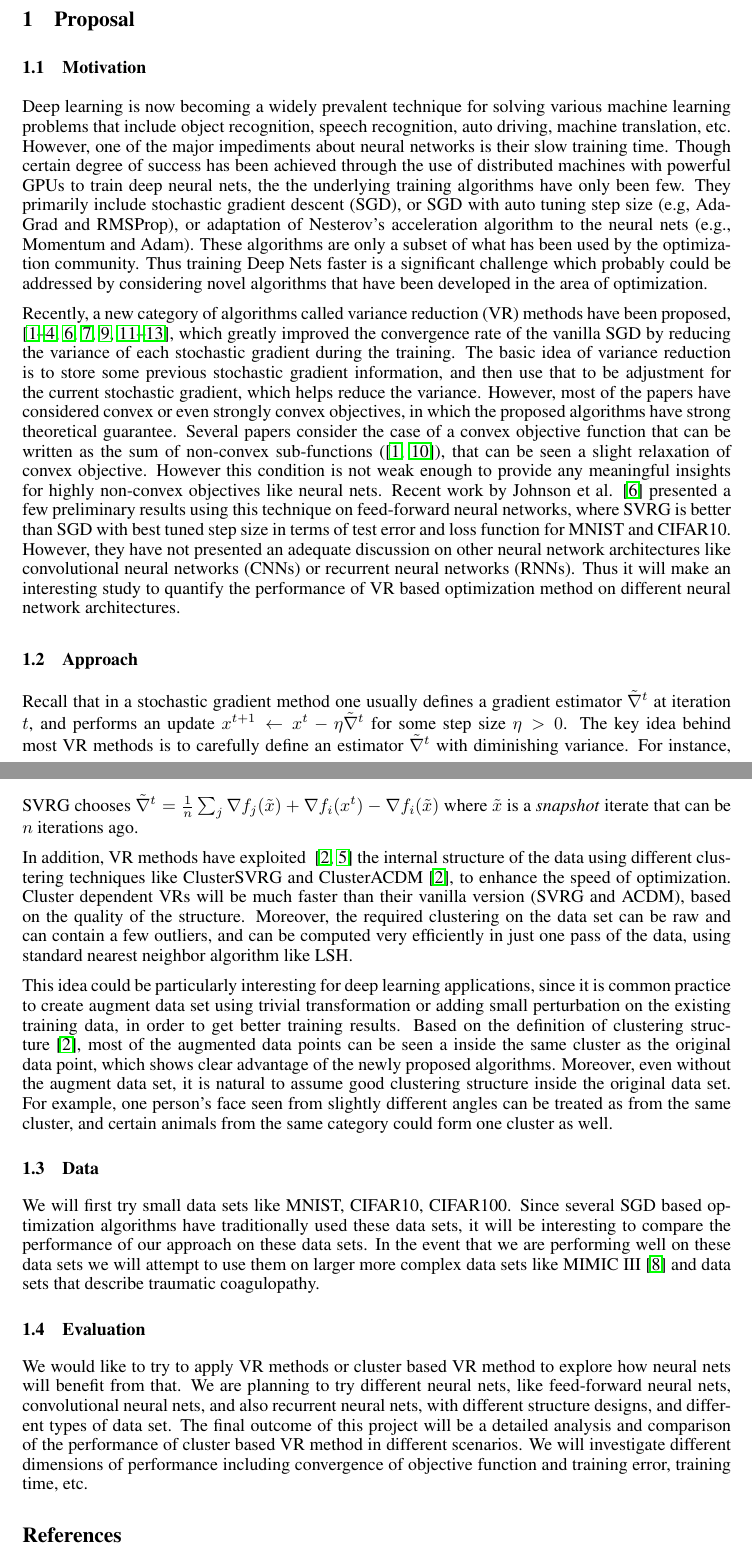
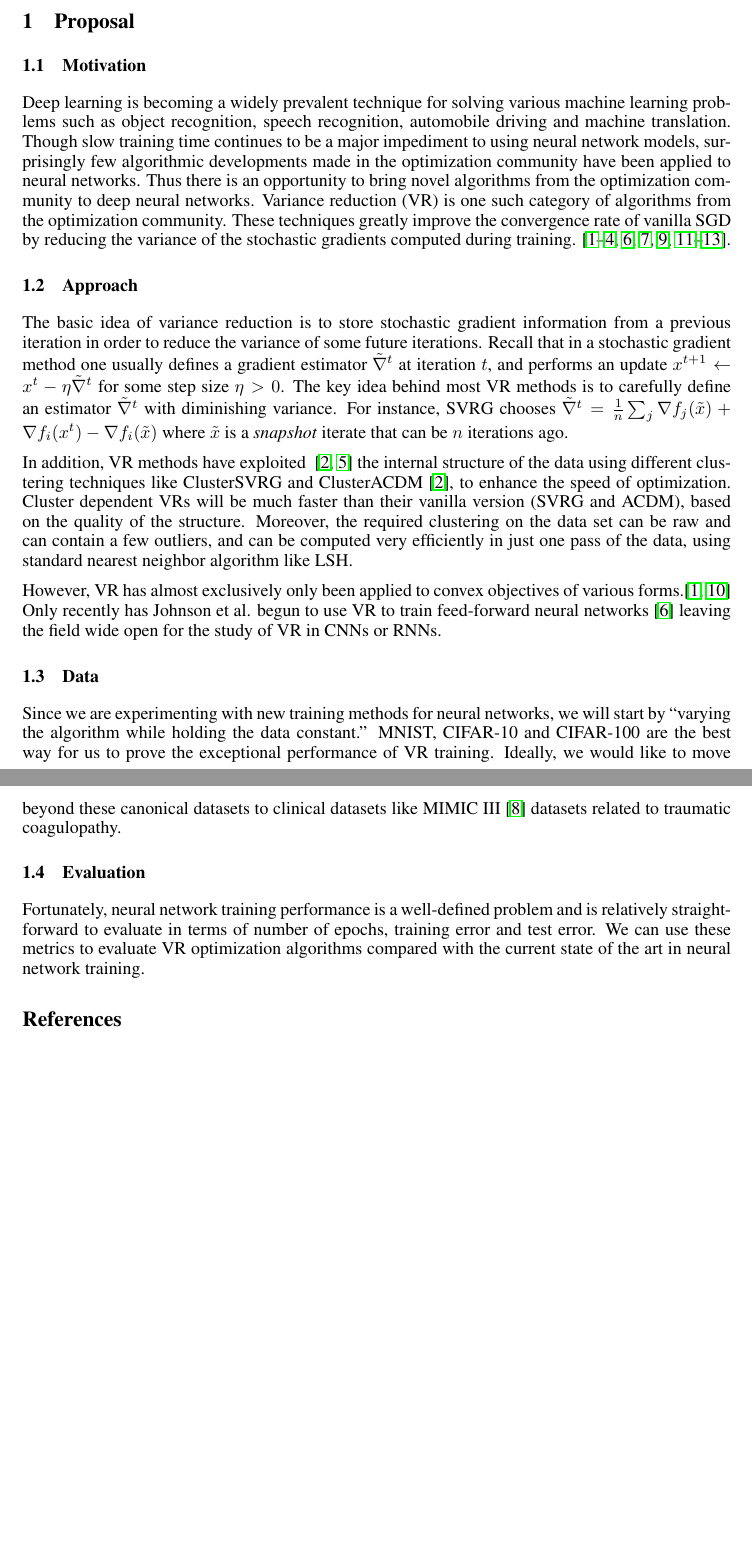
Before and after one commit to adi007/CS6784_Project, a LaTeX document (proposal/nips2015_v2.tex): two parts of pages 1 and 2 of 3 before the commit and two parts of pages 1 and 2 of 2 after it, joined at a grey line, cut so that both start at the same text, the shorter picture padded with empty space. Compiled offline with pdfLaTeX.

Commit message:
major edits
need to get down to one page so I cut or commented out relatively large
amounts of text. Open to comments! We currently stand approximately /at
capacity/.

```diff
--- a/proposal/nips2015_v2.tex
+++ b/proposal/nips2015_v2.tex
@@ -44,16 +44,18 @@ yy528@cornell.edu
 
 \section{Proposal}
 \subsection{Motivation}
-Deep learning is now becoming a widely prevalent technique for solving various machine learning problems that include object recognition, speech recognition, auto driving, machine translation, etc.
-However, one of the major impediments about neural networks is their slow training time. Though certain degree of success has been achieved through the use of distributed machines with powerful GPUs to train deep neural nets, the the underlying training algorithms have only been few. They primarily include stochastic gradient descent (SGD), or SGD with auto tuning step size (e.g, AdaGrad and RMSProp), or adaptation of Nesterov's acceleration algorithm to the neural nets (e.g., Momentum and Adam). %Do we need more examples? Yang: I don't know others :(
+Deep learning is becoming a widely prevalent technique for solving various machine learning problems such as object recognition, speech recognition, automobile driving and machine translation.
+Though slow training time continues to be a major impediment to using neural network models,
+%Though many successes have been achieved by leveraging the power of large distributed systems equipped with GPUs to train deep neural nets, there have been few advances in the training algorithms that underpin neural network models. These training algorithms are primarily either stochastic gradient descent (SGD), SGD with auto tuning step size (e.g, AdaGrad and RMSProp) or adaptations of Nesterov's acceleration algorithm to the neural nets (e.g., Momentum and Adam). %Do we need more examples? Yang: I don't know others :(
 %@yang - you could correct me here
-These algorithms are only a subset of what has been used by the optimization community. Thus training Deep Nets faster is a significant challenge which probably could be addressed by considering novel algorithms that have been developed in the area of optimization.
+surprisingly few algorithmic developments made in the optimization community have been applied to neural networks. Thus there is an opportunity to bring novel algorithms from the optimization community to deep neural networks.
+Variance reduction (VR) is one such category of algorithms from the optimization community.
+These techniques greatly improve the convergence rate of vanilla SGD by reducing the variance of the stochastic gradients computed during training. \cite{JohnsonZhang2013-SVRG,Shalev-Shwartz2013-SDCA,Schmidt2013-SAG,Shalev-ShwartzZhang2014-ProxSDCA,XiaoZhang2014-ProximalSVRG,Defazio2014-Finito,Defazio2014-SAGA,Mairal2015-MISO,UniVR, exploitingstructure}.
+%The basic idea of variance reduction is to store stochastic gradient information from a previous iteration in order to reduce the variance of some future iterations.
+%Yang: I think here "each" is OK, since indeed every stochastic gradient has reduced variance after adjustment
+%Yang: I think introduction of VR methods should be counted as motivation
 
-%Yang: I think introduction of VR methods should be counted as motivation
-Recently, a new category of algorithms called variance reduction (VR) methods have been proposed, \cite{JohnsonZhang2013-SVRG,Shalev-Shwartz2013-SDCA,Schmidt2013-SAG,Shalev-ShwartzZhang2014-ProxSDCA,XiaoZhang2014-ProximalSVRG,Defazio2014-Finito,Defazio2014-SAGA,Mairal2015-MISO,UniVR, exploitingstructure}, which greatly improved the convergence rate of the vanilla SGD by reducing the variance of each stochastic gradient
-%Yang: I think here "each" is OK, since indeed every stochastic gradient has reduced variance after adjustment
-during the training. The basic idea of variance reduction is to store some previous stochastic gradient information, and then use that to be adjustment for the current stochastic gradient, which helps reduce the variance.
-However, most of the papers have considered convex or even strongly convex objectives, in which the proposed algorithms have strong theoretical guarantee. Several papers consider the case of a convex objective function that can be written as the sum of non-convex sub-functions (\cite{Shalev-Shwartz2015-SDCAwithoutDual,UniVR}), that can be seen a slight relaxation of convex objective. However this condition is not weak enough to provide any meaningful insights for highly non-convex objectives like neural nets. Recent work by Johnson et al.  \cite{JohnsonZhang2013-SVRG} presented a few preliminary results using this technique on feed-forward neural networks, where SVRG is better than SGD with best tuned step size in terms of test error and loss function for MNIST and CIFAR10. However, they have not presented an adequate discussion on other neural network architectures like convolutional neural networks (CNNs) or recurrent neural networks (RNNs). Thus it will make an interesting study to quantify the performance of VR based optimization method on different neural network architectures.
+% However, most of the papers have considered convex or even strongly convex objectives, in which the proposed algorithms have strong theoretical guarantee. Several papers consider the case of a convex objective function that can be written as the sum of non-convex sub-functions (\cite{Shalev-Shwartz2015-SDCAwithoutDual,UniVR}), that can be seen a slight relaxation of convex objective. However this condition is not weak enough to provide any meaningful insights for highly non-convex objectives like neural nets. Recent work by Johnson et al.  \cite{JohnsonZhang2013-SVRG} presented a few preliminary results using this technique on feed-forward neural networks, where SVRG is better than SGD with best tuned step size in terms of test error and loss function for MNIST and CIFAR10. However, they have not presented an adequate discussion on other neural network architectures like convolutional neural networks (CNNs) or recurrent neural networks (RNNs). Thus it will make an interesting study to quantify the performance of VR based optimization method on different neural network architectures.
 
 \subsection{Approach}
 
@@ -65,7 +67,7 @@ However, most of the papers have considered convex or even strongly convex objec
 \newcommand{\li}{\mathsf{li}}
 \newcommand{\cH}{H_{\mathsf{cl}}}
 
-Recall that in a stochastic gradient method one usually defines a gradient estimator $\tnabla^t$ at iteration $t$, and performs an update $x^{t+1} \gets x^t - \eta \tnabla^t$ for some step size $\eta>0$.
+The basic idea of variance reduction is to store stochastic gradient information from a previous iteration in order to reduce the variance of some future iterations. Recall that in a stochastic gradient method one usually defines a gradient estimator $\tnabla^t$ at iteration $t$, and performs an update $x^{t+1} \gets x^t - \eta \tnabla^t$ for some step size $\eta>0$.
 The key idea behind most VR methods is to carefully define an estimator $\tnabla^t$ with diminishing variance. For instance, SVRG chooses $\tnabla^t = \frac{1}{n} \sum_j \nabla f_j(\tx) + \nabla f_i(x^t) - \nabla f_i(\tx)$ where $\tx$ is a \emph{snapshot} iterate that can be $n$ iterations ago.
 
 In addition, VR methods have exploited ~\cite{exploitingstructure,HLM2015} the internal structure of the data using different clustering techniques like ClusterSVRG and ClusterACDM~\cite{exploitingstructure}, to enhance the speed of optimization. Cluster dependent VRs will be much faster than their vanilla version (SVRG and ACDM), based on the quality of the structure.
@@ -73,23 +75,25 @@ In addition, VR methods have exploited ~\cite{exploitingstructure,HLM2015} the i
 %Yang: we should use some clustering algorithm to get the cluster information of the data, for example, LSH. We need to mention that clustering process, as the preprocess step, is fast; otherwise it's non-sense to use the clustering idea..
 Moreover, the required clustering on the data set can be raw and can contain a few outliers, and can be computed very efficiently in just one pass of the data, using standard nearest neighbor algorithm like LSH.
 
-This idea could be particularly interesting for deep learning applications, since it is common practice to create augment data set using trivial transformation or adding small perturbation on the existing training data, in order to get better training results. Based on the definition of clustering structure~\cite{exploitingstructure}, most of the augmented data points can be seen a inside the same cluster as the original data point, which shows clear advantage of the newly proposed algorithms. Moreover, even without the augment data set, it is natural to assume good clustering structure inside the original data set. For example, one person's face seen from slightly different angles can be treated as from the same cluster, and certain animals from the same category could form one cluster as well.
+However, VR has almost exclusively only been applied to convex objectives of various forms.\cite{Shalev-Shwartz2015-SDCAwithoutDual,UniVR} Only recently has Johnson et al. begun to use VR to train feed-forward neural networks \cite{JohnsonZhang2013-SVRG} leaving the field wide open for the study of VR in CNNs or RNNs.
+
+% However, most of the papers have considered convex or even strongly convex objectives, in which the proposed algorithms have strong theoretical guarantee. Several papers consider the case of a convex objective function that can be written as the sum of non-convex sub-functions (\cite{Shalev-Shwartz2015-SDCAwithoutDual,UniVR}), that can be seen a slight relaxation of convex objective. However this condition is not weak enough to provide any meaningful insights for highly non-convex objectives like neural nets. Recent work by Johnson et al.  \cite{JohnsonZhang2013-SVRG} presented a few preliminary results using this technique on feed-forward neural networks, where SVRG is better than SGD with best tuned step size in terms of test error and loss function for MNIST and CIFAR10. However, they have not presented an adequate discussion on other neural network architectures like convolutional neural networks (CNNs) or recurrent neural networks (RNNs). Thus it will make an interesting study to quantify the performance of VR based optimization method on different neural network architectures.
+
+% This idea could be particularly interesting for deep learning applications, since it is common practice to create augment data set using trivial transformation or adding small perturbation on the existing training data, in order to get better training results. Based on the definition of clustering structure~\cite{exploitingstructure}, most of the augmented data points can be seen a inside the same cluster as the original data point, which shows clear advantage of the newly proposed algorithms. Moreover, even without the augment data set, it is natural to assume good clustering structure inside the original data set. For example, one person's face seen from slightly different angles can be treated as from the same cluster, and certain animals from the same category could form one cluster as well.
 
 
 %Yang: maybe below is a minor point and we don't really need to mention it..
 %One issue that we have in mind is that since variance reduction method reduces the variance of the stochastic gradient, it might be more susceptible to stuck at saddle points. According to \cite{escapesaddle}, one could add a uniform noise in first-order optimization methods for escaping non-degenerate saddle points. We will also try this idea if necessary.
 
 \subsection{Data}
-We will first try small data sets like MNIST, CIFAR10, CIFAR100. Since several SGD based optimization algorithms  have traditionally used these data sets, it will be interesting to compare the performance of our approach on these data sets. In the event that we are performing well on these data sets we will attempt to use them on larger more complex data sets like MIMIC III \cite{mimiciii} and data sets that describe traumatic coagulopathy.
+Since we are experimenting with new training methods for neural networks, we will start by ``varying the algorithm while holding the data constant.'' MNIST, CIFAR-10 and CIFAR-100 are the best way for us to prove the exceptional performance of VR training. Ideally, we would like to move beyond these canonical datasets to clinical datasets like MIMIC III \cite{mimiciii} datasets related to traumatic coagulopathy.
 
 \subsection{Evaluation}
-We would like to try to apply VR methods or cluster based VR method to explore how neural nets will benefit from that. We are planning to try different neural nets, like feed-forward neural nets, convolutional neural nets, and also recurrent neural nets, with different structure designs, and different types of data set. The final outcome of this project will be a detailed analysis and comparison of the performance of cluster based VR method in different scenarios. We will investigate different dimensions of performance including convergence of objective function and training error, training time, etc.
-
+Fortunately, neural network training performance is a well-defined problem and is relatively straight-forward to evaluate in terms of number of epochs, training error and test error. We can use these metrics to evaluate VR optimization algorithms compared with the current state of the art in neural network training.
 
 %Adi: you can add something more of surrogate functions.
 %^^ I added a little bit about surrogates in the approach section
 
-
 \bibliographystyle{plain}
 \bibliography{ml}
 \end{document}
```
